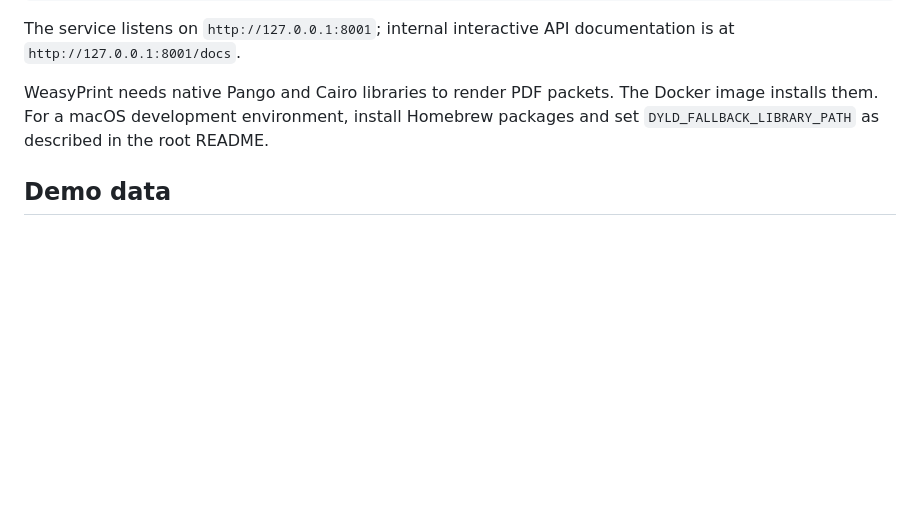
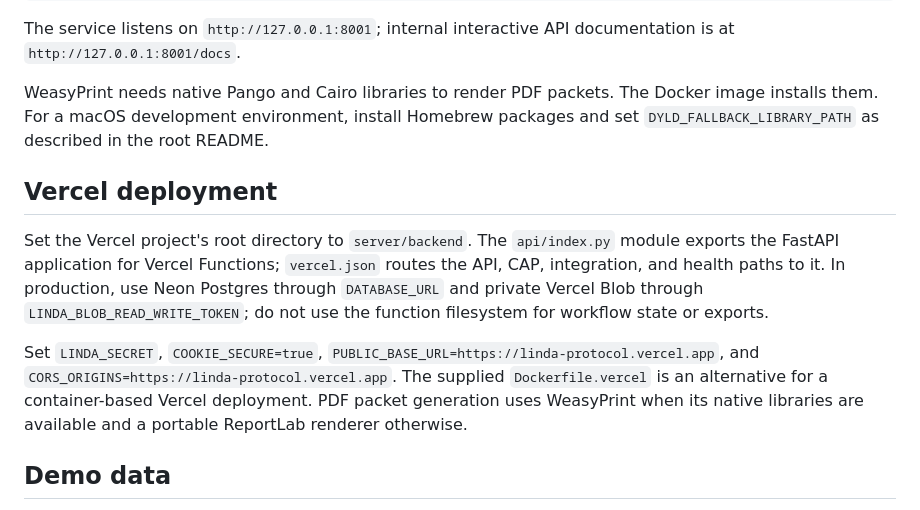
Before and after one commit to CodeWithEugene/Linda-Node, a Markdown page: server/backend/README.md, the part around the change. Drawn GitHub-style; blank space fills up the shorter version.

Commit message:
Document Vercel-native production deployment

```diff
--- a/server/backend/README.md
+++ b/server/backend/README.md
@@ -15,6 +15,12 @@ cp .env.example .env
 The service listens on `http://127.0.0.1:8001`; internal interactive API documentation is at `http://127.0.0.1:8001/docs`.
 
 WeasyPrint needs native Pango and Cairo libraries to render PDF packets. The Docker image installs them. For a macOS development environment, install Homebrew packages and set `DYLD_FALLBACK_LIBRARY_PATH` as described in the root README.
+
+## Vercel deployment
+
+Set the Vercel project's root directory to `server/backend`. The `api/index.py` module exports the FastAPI application for Vercel Functions; `vercel.json` routes the API, CAP, integration, and health paths to it. In production, use Neon Postgres through `DATABASE_URL` and private Vercel Blob through `LINDA_BLOB_READ_WRITE_TOKEN`; do not use the function filesystem for workflow state or exports.
+
+Set `LINDA_SECRET`, `COOKIE_SECURE=true`, `PUBLIC_BASE_URL=https://linda-protocol.vercel.app`, and `CORS_ORIGINS=https://linda-protocol.vercel.app`. The supplied `Dockerfile.vercel` is an alternative for a container-based Vercel deployment. PDF packet generation uses WeasyPrint when its native libraries are available and a portable ReportLab renderer otherwise.
 
 ## Demo data
 
```
Also changed, not shown: README.md (+9 -4 lines).
